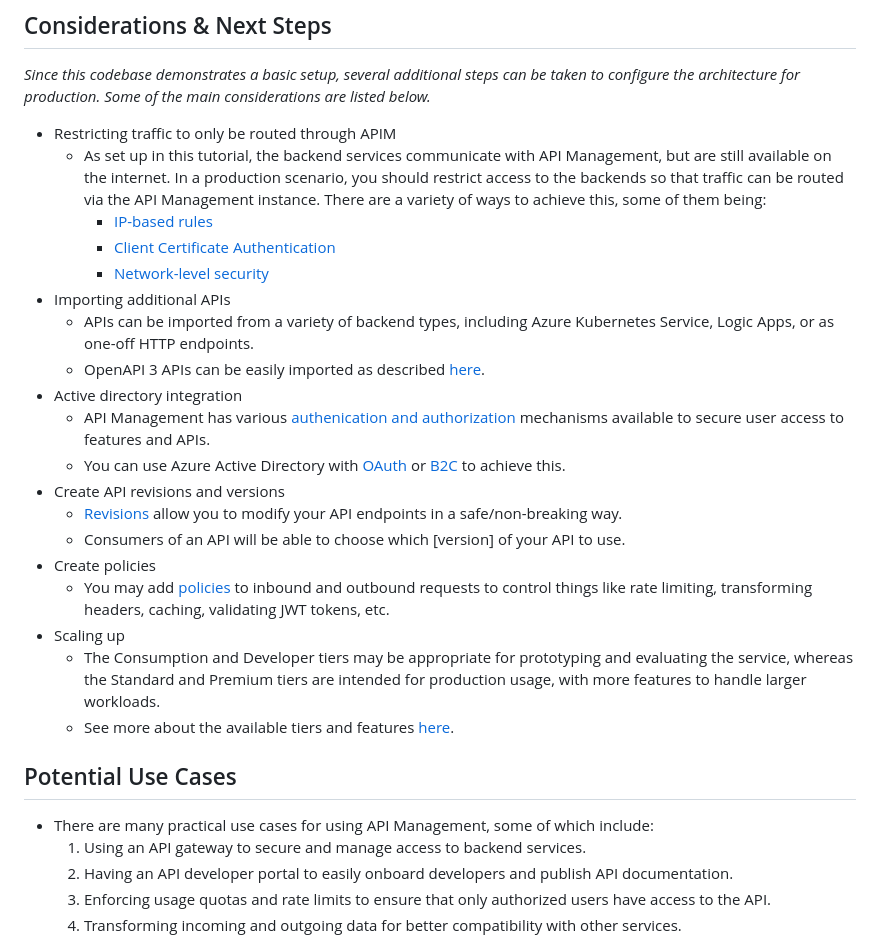
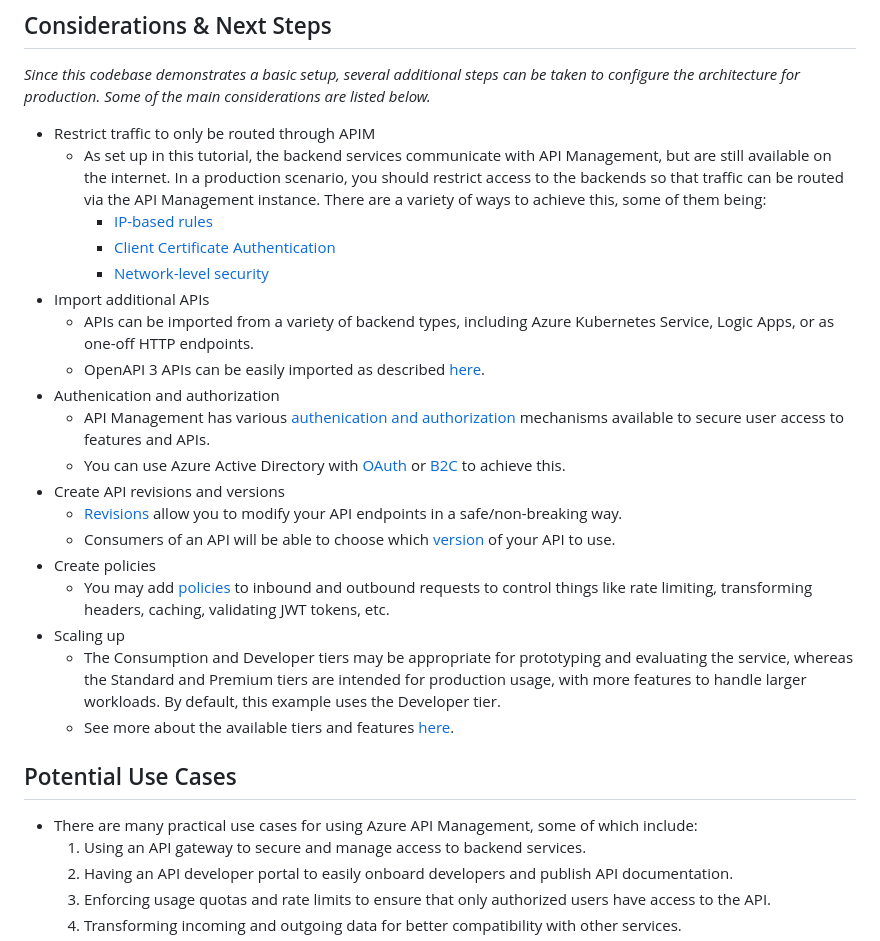
Before and after one commit to deborah-idowu/My-Azure-APIM-Appservice, a Markdown page: README.md, the part around the change. GitHub-like rendering.

```diff
--- a/README.md
+++ b/README.md
@@ -113,29 +113,29 @@ _A diagram visually describing the flow of code from local development to GitHub
 
 _Since this codebase demonstrates a basic setup, several additional steps can be taken to configure the architecture for production. Some of the main considerations are listed below._
 
--   Restricting traffic to only be routed through APIM
+-   Restrict traffic to only be routed through APIM
     -   As set up in this tutorial, the backend services communicate with API Management, but are still available on the internet. In a production scenario, you should restrict access to the backends so that traffic can be routed via the API Management instance. There are a variety of ways to achieve this, some of them being:
         -   [IP-based rules](https://learn.microsoft.com/en-us/azure/app-service/app-service-ip-restrictions?tabs=azurecli#set-an-ip-address-based-rule)
         -   [Client Certificate Authentication](https://learn.microsoft.com/en-us/azure/api-management/api-management-howto-mutual-certificates)
         -   [Network-level security](https://github.com/mspnp/vnet-integrated-serverless-microservices/blob/main/docs/security_pattern.md)
--   Importing additional APIs
+-   Import additional APIs
     -   APIs can be imported from a variety of backend types, including Azure Kubernetes Service, Logic Apps, or as one-off HTTP endpoints.
     -   OpenAPI 3 APIs can be easily imported as described [here](https://devblogs.microsoft.com/premier-developer/importing-an-openapi-api-into-azure-api-management-service/).
--   Active directory integration
+-   Authenication and authorization
     -   API Management has various [authenication and authorization](https://learn.microsoft.com/en-us/azure/api-management/authentication-authorization-overview) mechanisms available to secure user access to features and APIs.
     -   You can use Azure Active Directory with [OAuth](https://learn.microsoft.com/en-us/azure/api-management/api-management-howto-protect-backend-with-aad) or [B2C](https://learn.microsoft.com/en-us/azure/active-directory-b2c/secure-api-management?tabs=app-reg-ga) to achieve this.
 -   Create API revisions and versions
     -   [Revisions](https://learn.microsoft.com/en-us/azure/api-management/api-management-revisions) allow you to modify your API endpoints in a safe/non-breaking way.
-    -   Consumers of an API will be able to choose which [version] of your API to use.
+    -   Consumers of an API will be able to choose which [version](https://learn.microsoft.com/en-us/azure/api-management/api-management-versions) of your API to use.
 -   Create policies
     -   You may add [policies](https://learn.microsoft.com/en-us/azure/api-management/set-edit-policies?tabs=form) to inbound and outbound requests to control things like rate limiting, transforming headers, caching, validating JWT tokens, etc.
 -   Scaling up
-    -   The Consumption and Developer tiers may be appropriate for prototyping and evaluating the service, whereas the Standard and Premium tiers are intended for production usage, with more features to handle larger workloads.
+    -   The Consumption and Developer tiers may be appropriate for prototyping and evaluating the service, whereas the Standard and Premium tiers are intended for production usage, with more features to handle larger workloads. By default, this example uses the Developer tier.
     -   See more about the available tiers and features [here](https://learn.microsoft.com/en-us/azure/api-management/api-management-features).
 
 ## Potential Use Cases
 
--   There are many practical use cases for using API Management, some of which include:
+-   There are many practical use cases for using Azure API Management, some of which include:
     1.  Using an API gateway to secure and manage access to backend services.
     2.  Having an API developer portal to easily onboard developers and publish API documentation.
     3.  Enforcing usage quotas and rate limits to ensure that only authorized users have access to the API.
```
